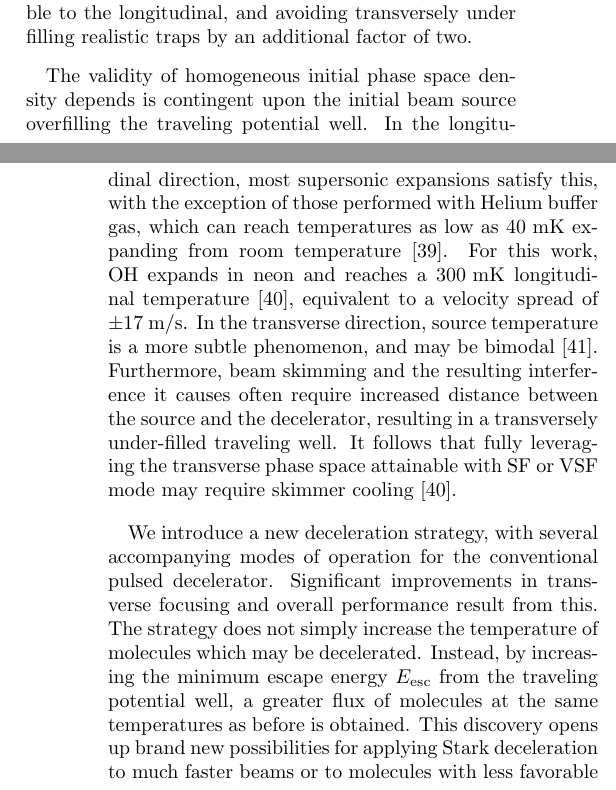
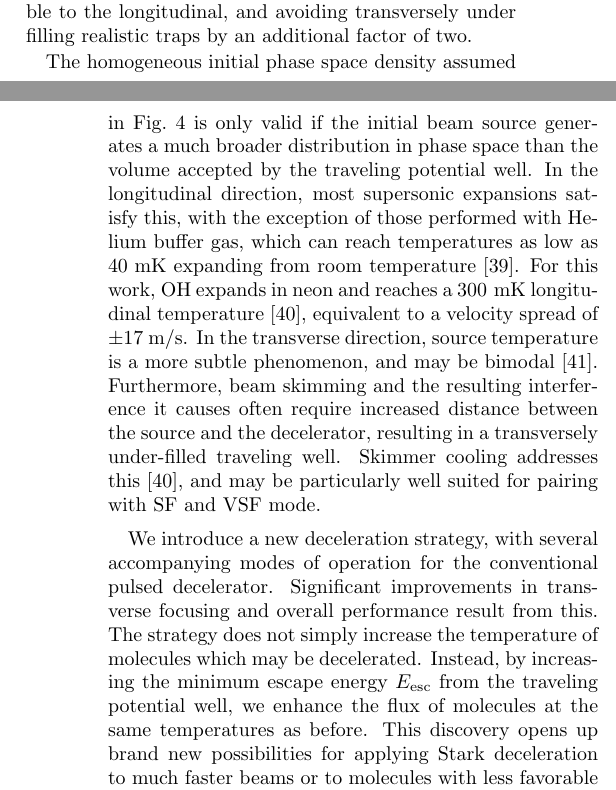
Before and after one commit to dreens/alternate-charging, a LaTeX paper (alternatecharging.tex): two parts of the columns of pages 4 and 5 of 6, joined at a grey line, cut so that both start at the same text. Compiled offline with pdfLaTeX.

Commit message:
Piotr Edits regarding Figure 3.

```diff
--- a/alternatecharging.tex
+++ b/alternatecharging.tex
@@ -246,12 +246,13 @@ In SF mode, transverse phase space acceptance is increased significantly over F
 %Locally however, phase space density is not increased; in the close vicinity of any point included on these plots, a suitably small phase space volume may be found within which phase space density is equal to the initial phase space density, in keeping with the Louisville theorem.
 %The reason that phase space may be conserved locally but not globally is that the accepted region in S\,=\,1 mode, whose traveling well features low escape energies, becomes hopelessly swirled about, so that any reasonably shaped global volume will contain accepted regions of fixed phase space density and rejected regions of zero phase space density.
 
-The validity of homogeneous initial phase space density depends is contingent upon the initial beam source overfilling the traveling potential well.
+The homogeneous initial phase space density assumed in Fig.~\ref{fig:phasespace} is only valid if the initial beam source generates a much broader distribution in phase space than the volume accepted by the traveling potential well.
 In the longitudinal direction, most supersonic expansions satisfy this, with the exception of those performed with Helium buffer gas, which can reach temperatures as low as $40\text{ mK}$ expanding from room temperature~\cite{Even2014}.
 For this work, OH expands in neon and reaches a $300\text{ mK}$ longitudinal temperature~\cite{Wu2018}, equivalent to a velocity spread of $\pm17$~m/s.
 In the transverse direction, source temperature is a more subtle phenomenon, and may be bimodal~\cite{Beijerinck1981}.
 Furthermore, beam skimming and the resulting interference it causes often require increased distance between the source and the decelerator, resulting in a transversely under-filled traveling well.
-It follows that fully leveraging the transverse phase space attainable with SF or VSF mode may require skimmer cooling~\cite{Wu2018}.
+Skimmer cooling addresses this~\cite{Wu2018}, and may be particularly well suited for pairing with SF and VSF mode.
+%It follows that fully leveraging the transverse phase space attainable with SF or VSF mode may require skimmer cooling~\cite{Wu2018}.
 
 %It is observed that SF and VSF mode feature a very close match between their longitudinal and transverse phase space acceptances.
 %This is a consequence of the tuning of an extra parameter afforded by the new deceleration modes- the relative time devoted to the original field distributions (Fig.~\ref{fig:chargecartoon}, A, A') and those with increased transverse focusing (Fig.~\ref{fig:chargecartoon}, B--E).
@@ -299,7 +300,7 @@ It follows that fully leveraging the transverse phase space attainable with SF o
 We introduce a new deceleration strategy, with several accompanying modes of operation for the conventional pulsed decelerator.
 Significant improvements in transverse focusing and overall performance result from this.
 The strategy does not simply increase the temperature of molecules which may be decelerated.
-Instead, by increasing the minimum escape energy $E_\text{esc}$ from the traveling potential well, a greater flux of molecules at the same temperatures as before is obtained.
+Instead, by increasing the minimum escape energy $E_\text{esc}$ from the traveling potential well, we enhance the flux of molecules at the same temperatures as before.
 This discovery opens up brand new possibilities for applying Stark deceleration to much faster beams or to molecules with less favorable Stark shift to mass ratios, since decelerator lengths may now be extended without suffering from transverse trap leakage.
 
 
```
Also changed, not shown: full-four-panel.png, alternatecharging.tex (6 more changed lines).
